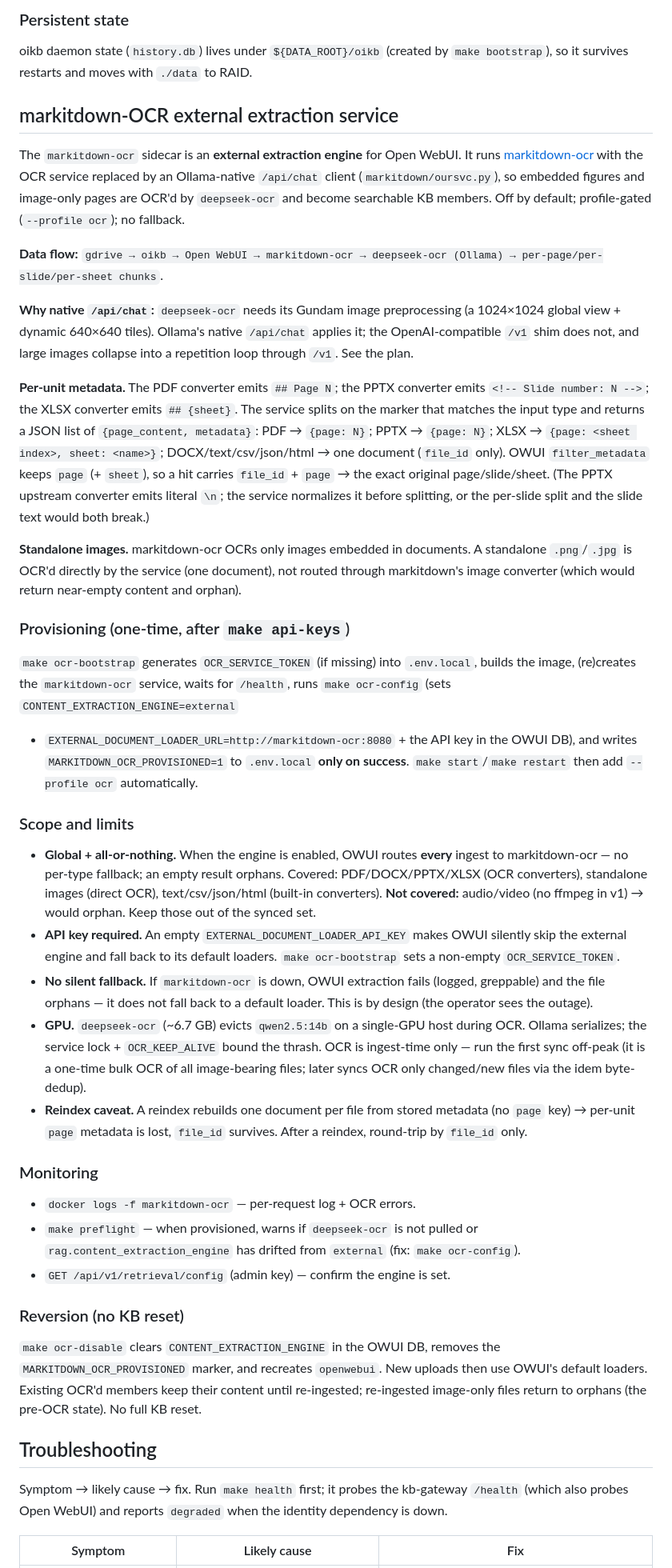
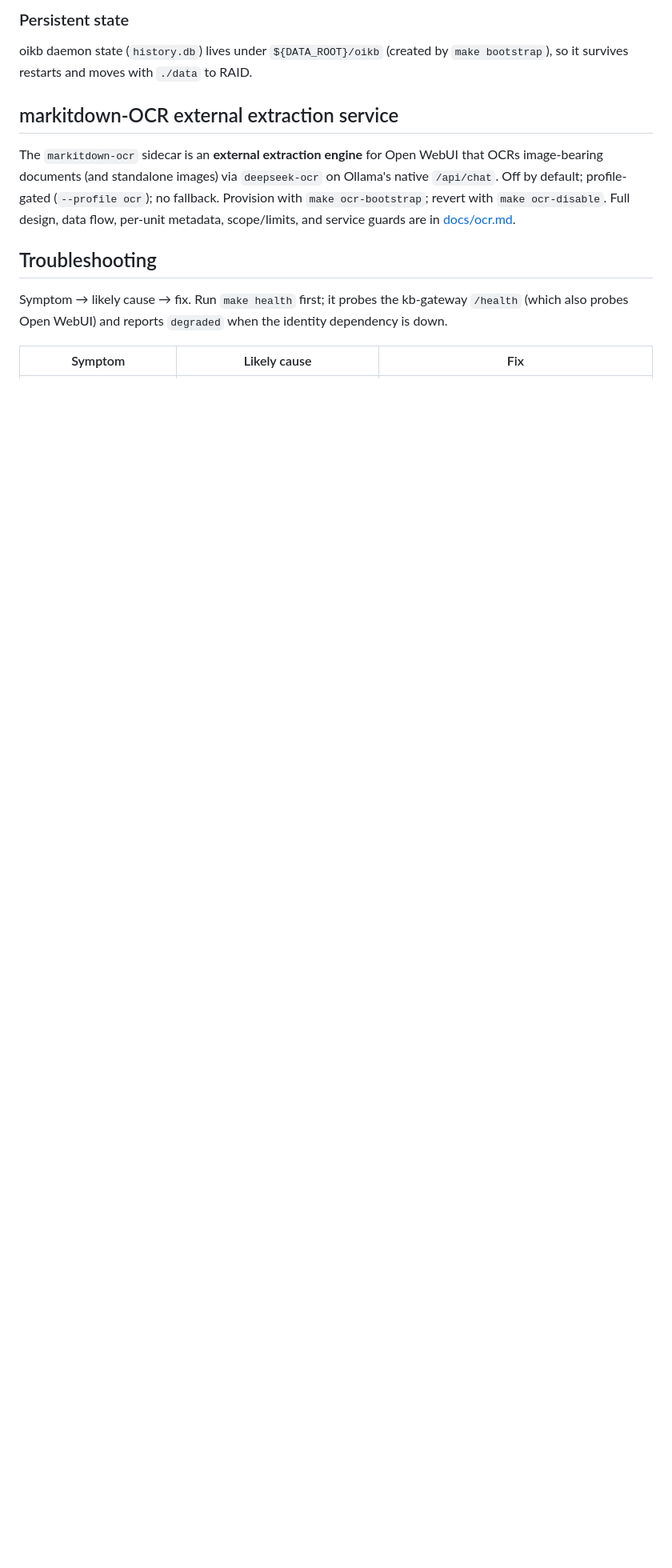
Before and after one commit to dkhokhlov/knowledge-base, a Markdown page: docs/operations.md, the part around the change. Shown at 80% size. Drawn GitHub-style; blank space fills up the shorter version.

```diff
--- a/docs/operations.md
+++ b/docs/operations.md
@@ -276,83 +276,12 @@ oikb daemon state (`history.db`) lives under `${DATA_ROOT}/oikb` (created by
 
 ## markitdown-OCR external extraction service
 
-The `markitdown-ocr` sidecar is an **external extraction engine** for Open WebUI.
-It runs [markitdown-ocr][markitdown-ocr] with the OCR service replaced by an
-Ollama-native `/api/chat` client (`markitdown/oursvc.py`), so embedded figures
-and image-only pages are OCR'd by `deepseek-ocr` and become searchable KB
-members. Off by default; profile-gated (`--profile ocr`); no fallback.
-
-**Data flow:** `gdrive → oikb → Open WebUI → markitdown-ocr → deepseek-ocr (Ollama)
-→ per-page/per-slide/per-sheet chunks`.
-
-**Why native `/api/chat`:** `deepseek-ocr` needs its Gundam image preprocessing
-(a 1024×1024 global view + dynamic 640×640 tiles). Ollama's native `/api/chat`
-applies it; the OpenAI-compatible `/v1` shim does not, and large images
-collapse into a repetition loop through `/v1`. See the plan.
-
-**Per-unit metadata.** The PDF converter emits `## Page N`; the PPTX converter
-emits `<!-- Slide number: N -->`; the XLSX converter emits `## {sheet}`. The
-service splits on the marker that matches the input type and returns a JSON
-list of `{page_content, metadata}`: PDF → `{page: N}`; PPTX → `{page: N}`;
-XLSX → `{page: <sheet index>, sheet: <name>}`; DOCX/text/csv/json/html → one
-document (`file_id` only). OWUI `filter_metadata` keeps `page` (+ `sheet`), so a
-hit carries `file_id` + `page` → the exact original page/slide/sheet. (The PPTX
-upstream converter emits literal `\n`; the service normalizes it before
-splitting, or the per-slide split and the slide text would both break.)
-
-**Standalone images.** markitdown-ocr OCRs only images embedded in documents.
-A standalone `.png`/`.jpg` is OCR'd directly by the service (one document), not
-routed through markitdown's image converter (which would return near-empty
-content and orphan).
-
-### Provisioning (one-time, after `make api-keys`)
-
-`make ocr-bootstrap` generates `OCR_SERVICE_TOKEN` (if missing) into
-`.env.local`, builds the image, (re)creates the `markitdown-ocr` service, waits
-for `/health`, runs `make ocr-config` (sets `CONTENT_EXTRACTION_ENGINE=external`
-+ `EXTERNAL_DOCUMENT_LOADER_URL=http://markitdown-ocr:8080` + the API key in the
-OWUI DB), and writes `MARKITDOWN_OCR_PROVISIONED=1` to `.env.local` **only on
-success**. `make start`/`make restart` then add `--profile ocr` automatically.
-
-### Scope and limits
-
-- **Global + all-or-nothing.** When the engine is enabled, OWUI routes **every**
-  ingest to markitdown-ocr — no per-type fallback; an empty result orphans.
-  Covered: PDF/DOCX/PPTX/XLSX (OCR converters), standalone images (direct OCR),
-  text/csv/json/html (built-in converters). **Not covered:** audio/video (no
-  ffmpeg in v1) → would orphan. Keep those out of the synced set.
-- **API key required.** An empty `EXTERNAL_DOCUMENT_LOADER_API_KEY` makes OWUI
-  silently skip the external engine and fall back to its default loaders.
-  `make ocr-bootstrap` sets a non-empty `OCR_SERVICE_TOKEN`.
-- **No silent fallback.** If `markitdown-ocr` is down, OWUI extraction fails
-  (logged, greppable) and the file orphans — it does not fall back to a default
-  loader. This is by design (the operator sees the outage).
-- **GPU.** `deepseek-ocr` (~6.7 GB) evicts `qwen2.5:14b` on a single-GPU host
-  during OCR. Ollama serializes; the service lock + `OCR_KEEP_ALIVE` bound the
-  thrash. OCR is ingest-time only — run the first sync off-peak (it is a
-  one-time bulk OCR of all image-bearing files; later syncs OCR only
-  changed/new files via the idem byte-dedup).
-- **Reindex caveat.** A reindex rebuilds one document per file from stored
-  metadata (no `page` key) → per-unit `page` metadata is lost, `file_id`
-  survives. After a reindex, round-trip by `file_id` only.
-
-### Monitoring
-
-- `docker logs -f markitdown-ocr` — per-request log + OCR errors.
-- `make preflight` — when provisioned, warns if `deepseek-ocr` is not pulled or
-  `rag.content_extraction_engine` has drifted from `external` (fix: `make
-  ocr-config`).
-- `GET /api/v1/retrieval/config` (admin key) — confirm the engine is set.
-
-### Reversion (no KB reset)
-
-`make ocr-disable` clears `CONTENT_EXTRACTION_ENGINE` in the OWUI DB, removes
-the `MARKITDOWN_OCR_PROVISIONED` marker, and recreates `openwebui`. New uploads
-then use OWUI's default loaders. Existing OCR'd members keep their content
-until re-ingested; re-ingested image-only files return to orphans (the pre-OCR
-state). No full KB reset.
-
-[markitdown-ocr]: https://github.com/microsoft/markitdown/tree/main/packages/markitdown-ocr
+The `markitdown-ocr` sidecar is an **external extraction engine** for Open WebUI
+that OCRs image-bearing documents (and standalone images) via `deepseek-ocr` on
+Ollama's native `/api/chat`. Off by default; profile-gated (`--profile ocr`);
+no fallback. Provision with `make ocr-bootstrap`; revert with `make
+ocr-disable`. Full design, data flow, per-unit metadata, scope/limits, and
+service guards are in [docs/ocr.md](ocr.md).
 
 ## Troubleshooting
 
```
Also changed, not shown: README.md (+5 -0 lines), docs/ocr.md (added, +146 -0 lines).
